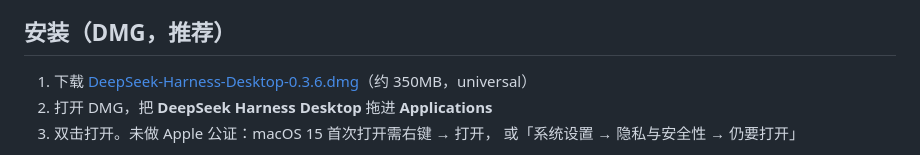
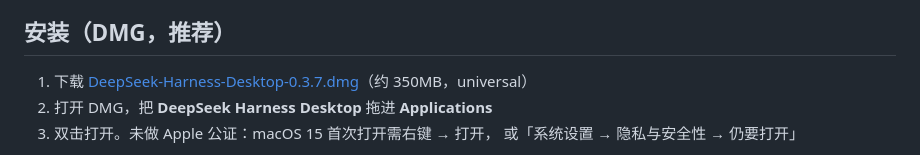
Before and after one commit to vvlife/deepseek-harness-desktop, a Markdown page: README.md, the part around the change. GitHub-like rendering.

```diff
--- a/README.md
+++ b/README.md
@@ -26,7 +26,7 @@
 
 ## 安装（DMG，推荐）
 
-1. 下载 [DeepSeek-Harness-Desktop-0.3.6.dmg](https://github.com/vvlife/deepseek-harness-desktop/releases/latest/download/DeepSeek-Harness-Desktop-0.3.6.dmg)（约 350MB，universal）
+1. 下载 [DeepSeek-Harness-Desktop-0.3.7.dmg](https://github.com/vvlife/deepseek-harness-desktop/releases/latest/download/DeepSeek-Harness-Desktop-0.3.7.dmg)（约 350MB，universal）
 2. 打开 DMG，把 **DeepSeek Harness Desktop** 拖进 **Applications**
 3. 双击打开。未做 Apple 公证：macOS 15 首次打开需右键 → 打开，
    或「系统设置 → 隐私与安全性 → 仍要打开」
```
Also changed, not shown: PROMO.md (+2 -2 lines), app/icon-src.png (added), 3 other files.
